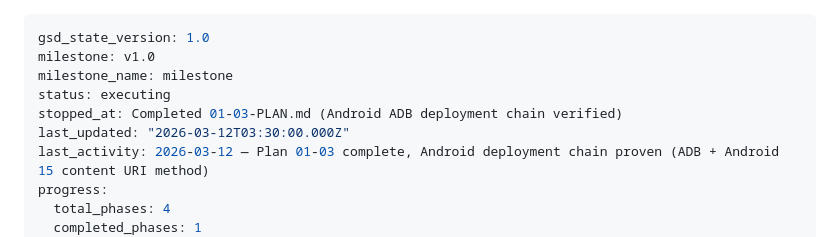
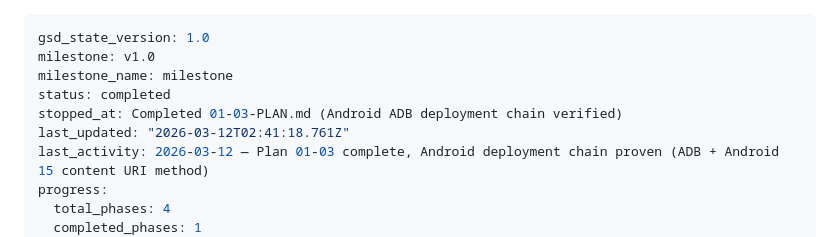
Before and after one commit to botboy0/love2d-ide, a Markdown page: .planning/STATE.md, the part around the change. Drawn GitHub-style.

Commit message:
docs(phase-01): complete phase execution

```diff
--- a/.planning/STATE.md
+++ b/.planning/STATE.md
@@ -2,9 +2,9 @@
 gsd_state_version: 1.0
 milestone: v1.0
 milestone_name: milestone
-status: executing
+status: completed
 stopped_at: Completed 01-03-PLAN.md (Android ADB deployment chain verified)
-last_updated: "2026-03-12T03:30:00.000Z"
+last_updated: "2026-03-12T02:41:18.761Z"
 last_activity: 2026-03-12 — Plan 01-03 complete, Android deployment chain proven (ADB + Android 15 content URI method)
 progress:
   total_phases: 4
```
Also changed, not shown: 1 other file.
